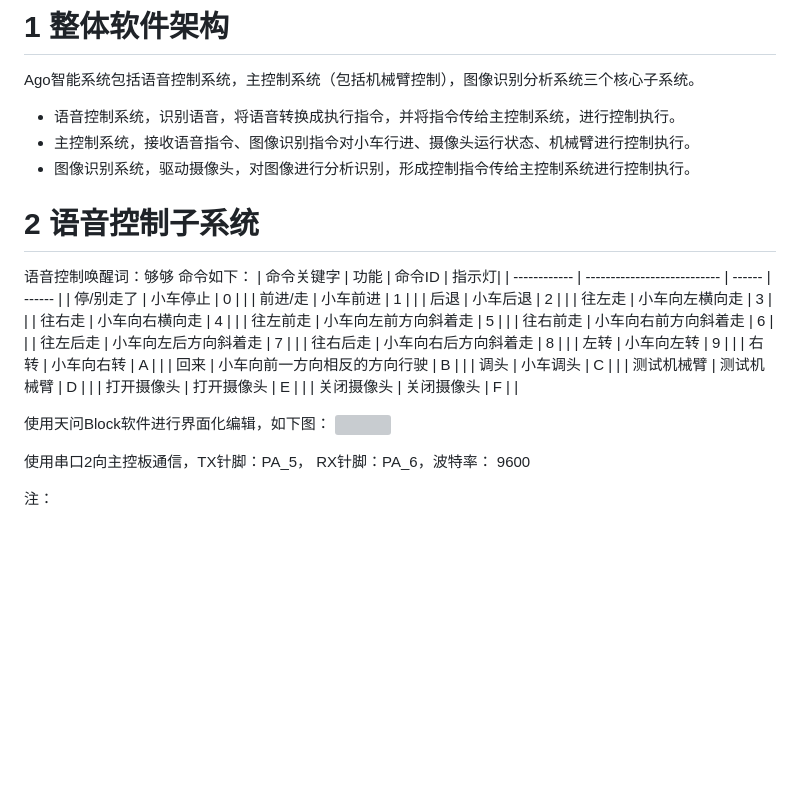
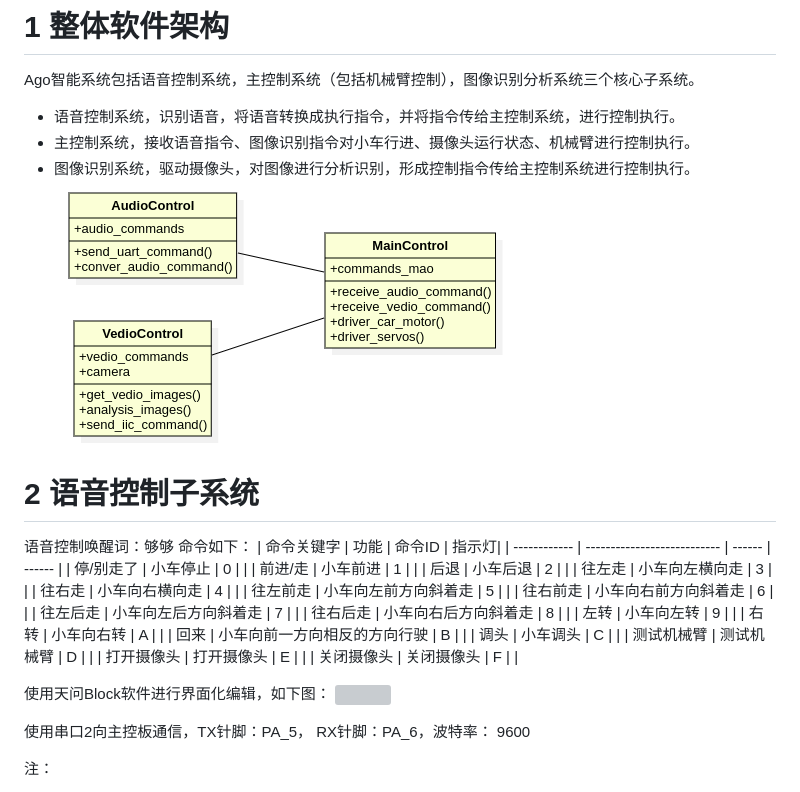
Before and after one commit to coregiu/rush-mog, a Markdown page: software/README.md, the part around one of its changes. Rendered like a GitHub page; pictures changed too: software/archetecture.png (added); blank space fills up the shorter version; grey boxes are pictures that could not be loaded.

Commit message:
fix software design.

```diff
--- a/software/README.md
+++ b/software/README.md
@@ -3,7 +3,7 @@ Ago智能系统包括语音控制系统，主控制系统（包括机械臂控
 - 语音控制系统，识别语音，将语音转换成执行指令，并将指令传给主控制系统，进行控制执行。
 - 主控制系统，接收语音指令、图像识别指令对小车行进、摄像头运行状态、机械臂进行控制执行。
 - 图像识别系统，驱动摄像头，对图像进行分析识别，形成控制指令传给主控制系统进行控制执行。
-
+![](archetecture.png)
 # 2 语音控制子系统
 语音控制唤醒词：够够
 命令如下：
```
Also changed, not shown: other parts of software/README.md (+3 -1 lines), README.md (+2 -2 lines), hardware/integrate_archetecture.png, software/class_design.png (deleted), 8 other files.
